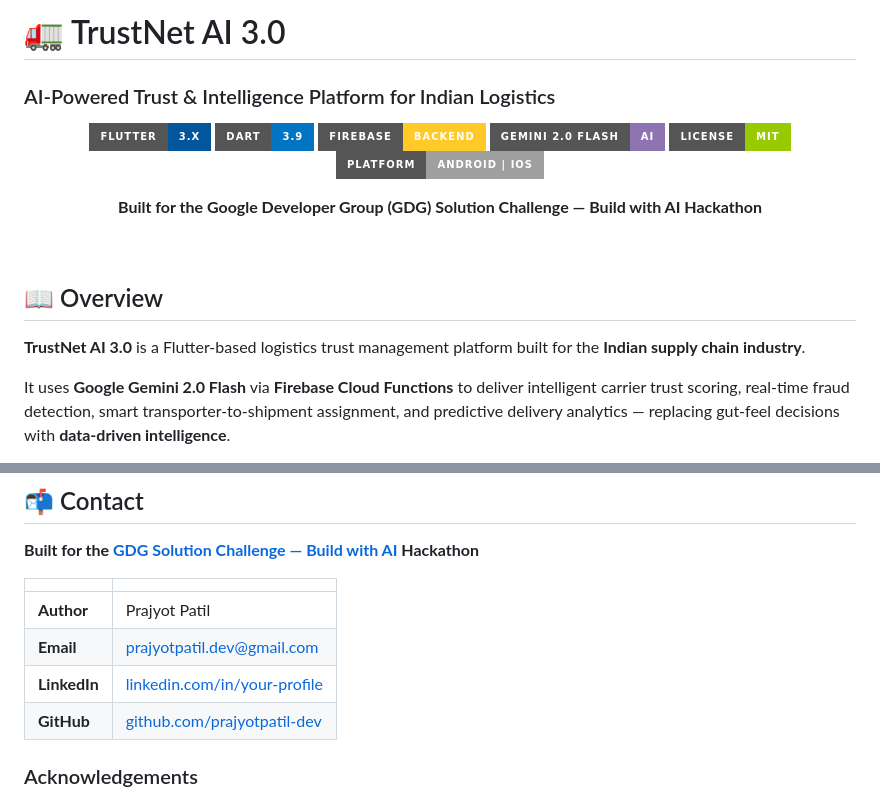
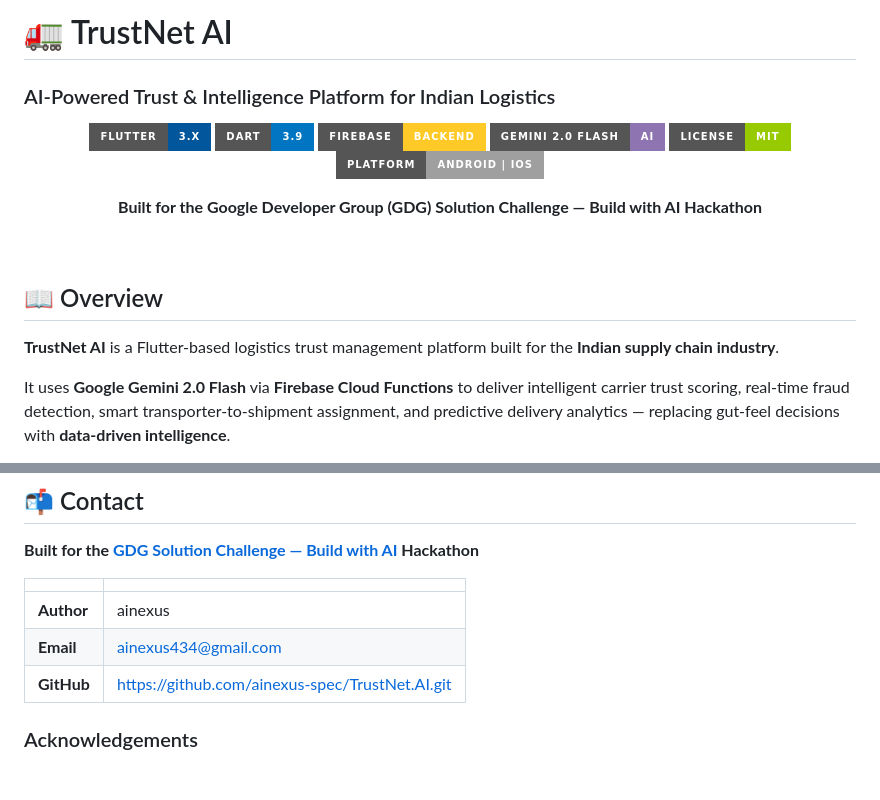
Before and after one commit to ainexus-spec/TrustNet.AI, a Markdown page: README.md, 2 parts joined by grey strips. GitHub-like rendering; badges without logos; blank space fills up the shorter version.

Commit message:
feat: initial release of TrustNet AI app with core logistics trust features

```diff
--- a/README.md
+++ b/README.md
@@ -1,4 +1,4 @@
-# 🚛 TrustNet AI 3.0
+# 🚛 TrustNet AI
 
 ### AI-Powered Trust & Intelligence Platform for Indian Logistics
 
@@ -19,7 +19,7 @@
 
 ## 📖 Overview
 
-**TrustNet AI 3.0** is a Flutter-based logistics trust management platform built for the **Indian supply chain industry**.
+**TrustNet AI** is a Flutter-based logistics trust management platform built for the **Indian supply chain industry**.
 
 It uses **Google Gemini 2.0 Flash** via **Firebase Cloud Functions** to deliver intelligent carrier trust scoring, real-time fraud detection, smart transporter-to-shipment assignment, and predictive delivery analytics — replacing gut-feel decisions with **data-driven intelligence**.
 
@@ -491,10 +491,9 @@ SOFTWARE.
 
 | | |
 |:---|:---|
-| **Author** | Prajyot Patil |
-| **Email** | prajyotpatil.dev@gmail.com |
-| **LinkedIn** | [linkedin.com/in/your-profile](https://linkedin.com/in/your-profile) |
-| **GitHub** | [github.com/prajyotpatil-dev](https://github.com/prajyotpatil-dev) |
+| **Author** | ainexus |
+| **Email** | ainexus434@gmail.com |
+| **GitHub** | https://github.com/ainexus-spec/TrustNet.AI.git |
 
 ### Acknowledgements
 
```
Also changed, not shown: other parts of README.md (+4 -4 lines).
